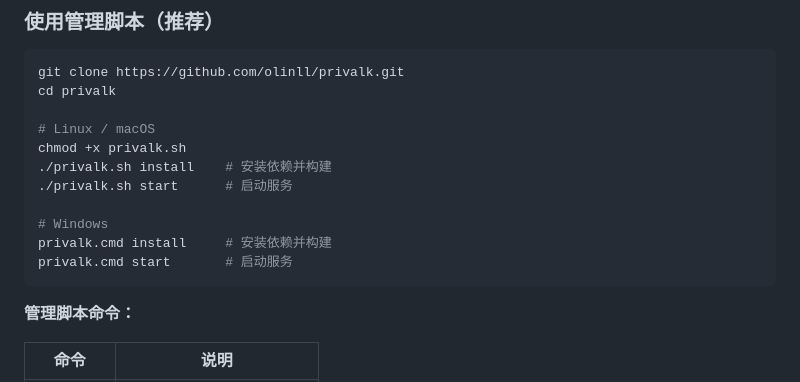
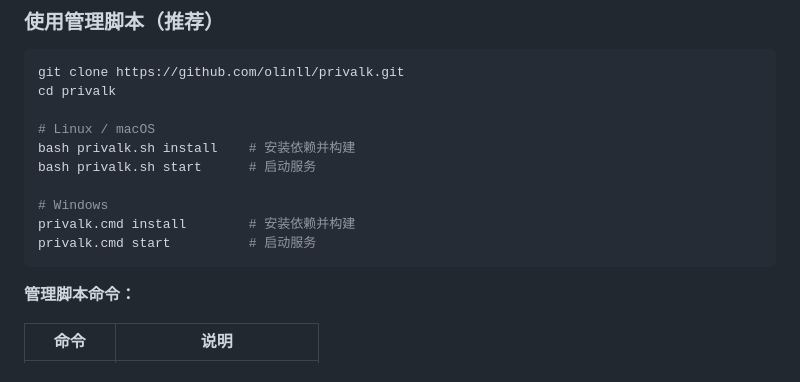
Before and after one commit to olinll/privalk, a Markdown page: README.md, the part around the change. Drawn GitHub-style.

Commit message:
修复 README 中管理脚本命令，添加 bash 前缀

````diff
--- a/README.md
+++ b/README.md
@@ -39,13 +39,12 @@ git clone https://github.com/olinll/privalk.git
 cd privalk
 
 # Linux / macOS
-chmod +x privalk.sh
-./privalk.sh install    # 安装依赖并构建
-./privalk.sh start      # 启动服务
+bash privalk.sh install    # 安装依赖并构建
+bash privalk.sh start      # 启动服务
 
 # Windows
-privalk.cmd install     # 安装依赖并构建
-privalk.cmd start       # 启动服务
+privalk.cmd install        # 安装依赖并构建
+privalk.cmd start          # 启动服务
 ```
 
 **管理脚本命令：**
````
